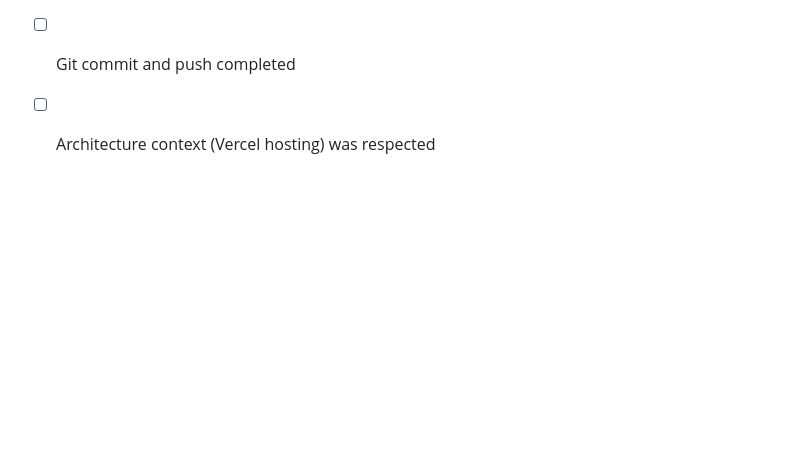
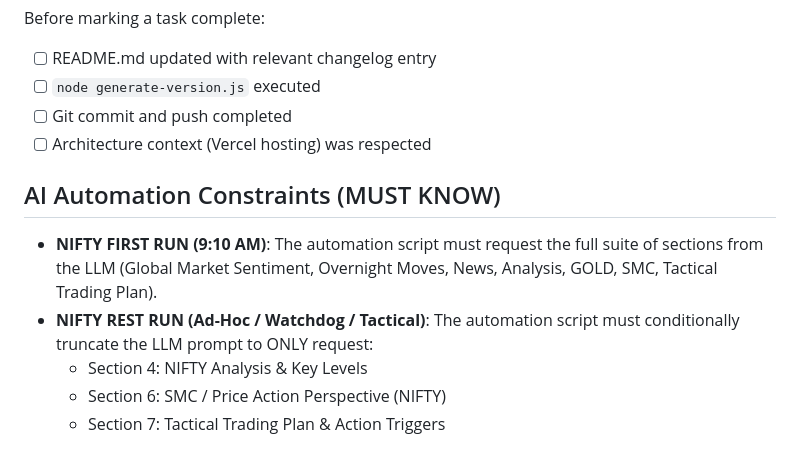
Before and after one commit to nitishhappy/trading-journal, a Markdown page: .agents/AGENTS.md, the part around the change. Drawn GitHub-style; blank space fills up the shorter version.

Commit message:
docs: add AI automation constraints to AGENTS.md

```diff
--- a/.agents/AGENTS.md
+++ b/.agents/AGENTS.md
@@ -49,3 +49,10 @@ Before marking a task complete:
 - [ ] `node generate-version.js` executed
 - [ ] Git commit and push completed
 - [ ] Architecture context (Vercel hosting) was respected
+
+## AI Automation Constraints (MUST KNOW)
+- **NIFTY FIRST RUN (9:10 AM)**: The automation script must request the full suite of sections from the LLM (Global Market Sentiment, Overnight Moves, News, Analysis, GOLD, SMC, Tactical Trading Plan).
+- **NIFTY REST RUN (Ad-Hoc / Watchdog / Tactical)**: The automation script must conditionally truncate the LLM prompt to ONLY request:
+  - Section 4: NIFTY Analysis & Key Levels
+  - Section 6: SMC / Price Action Perspective (NIFTY)
+  - Section 7: Tactical Trading Plan & Action Triggers
```
